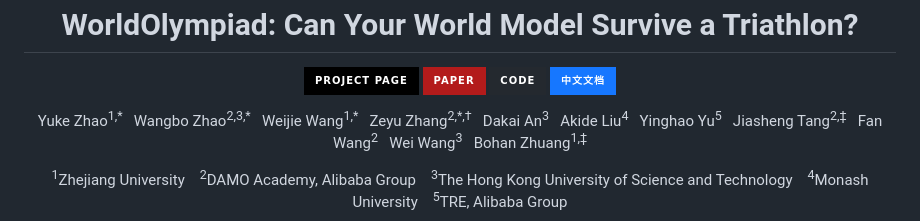
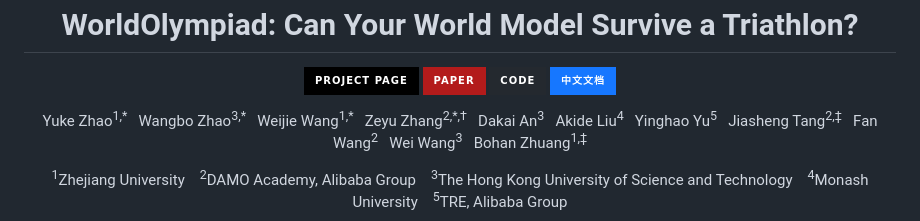
Before and after one commit to alibaba-damo-academy/WorldOlympiad, a Markdown page: README.md, the part around the change. Rendered like a GitHub page; badges without logos.

Commit message:
docs: fix Wangbo Zhao affiliation

```diff
--- a/README.md
+++ b/README.md
@@ -9,7 +9,7 @@
 
 <p align="center">
   Yuke Zhao<sup>1,*</sup> &nbsp;
-  Wangbo Zhao<sup>2,3,*</sup> &nbsp;
+  Wangbo Zhao<sup>3,*</sup> &nbsp;
   Weijie Wang<sup>1,*</sup> &nbsp;
   Zeyu Zhang<sup>2,*,&dagger;</sup> &nbsp;
   Dakai An<sup>3</sup> &nbsp;
```
Also changed, not shown: README_ZH.md (+1 -1 lines).
